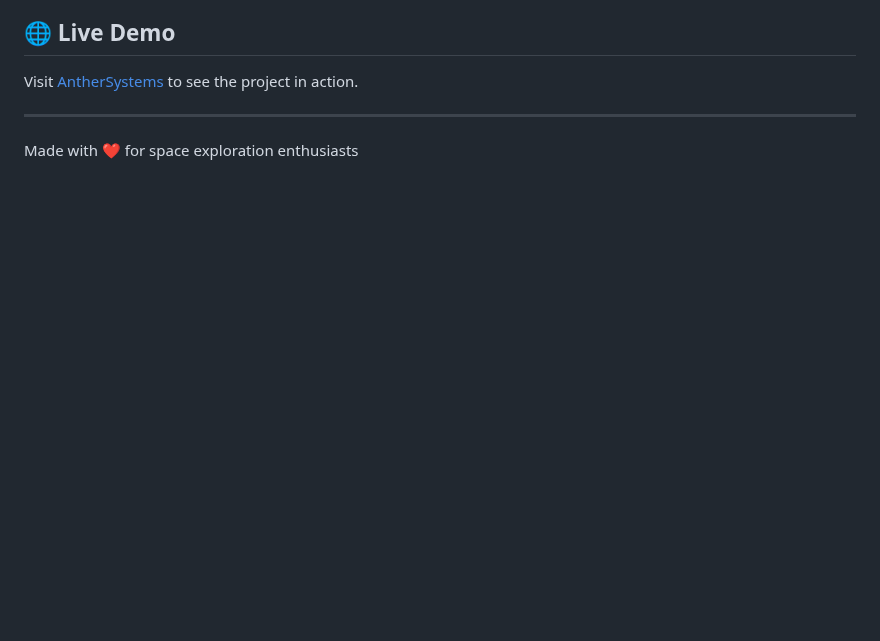
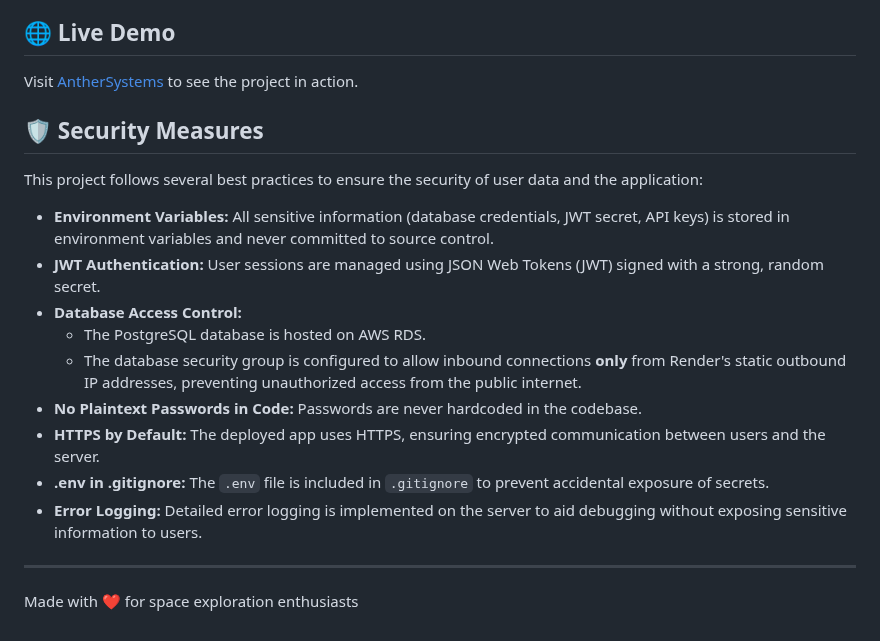
Before and after one commit to AdylHamidi/AntherSystems, a Markdown page: README.md, the part around the change. Drawn GitHub-style; blank space fills up the shorter version.

Commit message:
Add Security Measures section to README hehe

```diff
--- a/README.md
+++ b/README.md
@@ -172,6 +172,20 @@ Adyl Hamidi
 
 Visit [AntherSystems](https://anthersystems.com) to see the project in action.
 
+## 🛡️ Security Measures
+
+This project follows several best practices to ensure the security of user data and the application:
+
+- **Environment Variables:** All sensitive information (database credentials, JWT secret, API keys) is stored in environment variables and never committed to source control.
+- **JWT Authentication:** User sessions are managed using JSON Web Tokens (JWT) signed with a strong, random secret.
+- **Database Access Control:**
+  - The PostgreSQL database is hosted on AWS RDS.
+  - The database security group is configured to allow inbound connections **only** from Render's static outbound IP addresses, preventing unauthorized access from the public internet.
+- **No Plaintext Passwords in Code:** Passwords are never hardcoded in the codebase.
+- **HTTPS by Default:** The deployed app uses HTTPS, ensuring encrypted communication between users and the server.
+- **.env in .gitignore:** The `.env` file is included in `.gitignore` to prevent accidental exposure of secrets.
+- **Error Logging:** Detailed error logging is implemented on the server to aid debugging without exposing sensitive information to users.
+
 ---
 
 Made with ❤️ for space exploration enthusiasts
```
